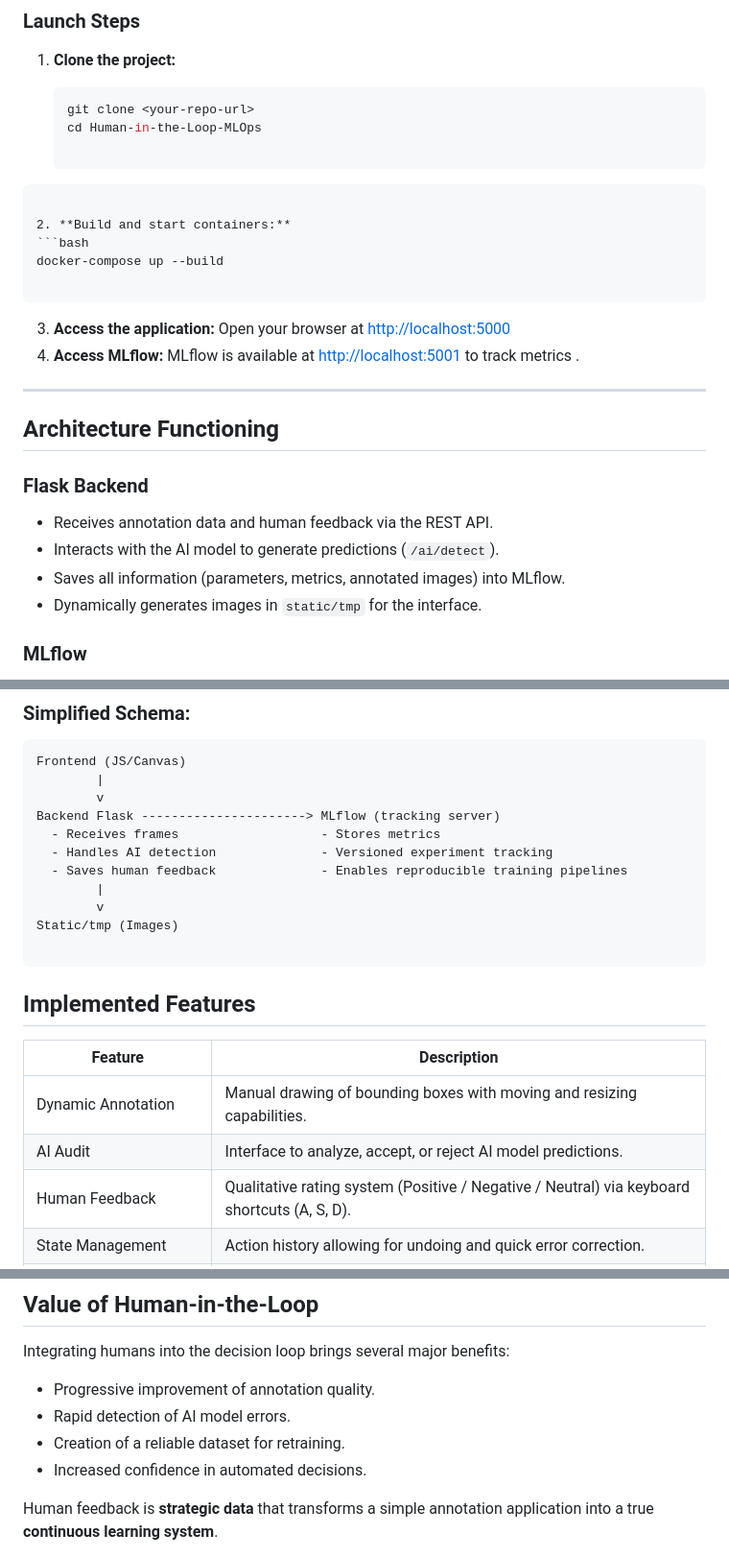
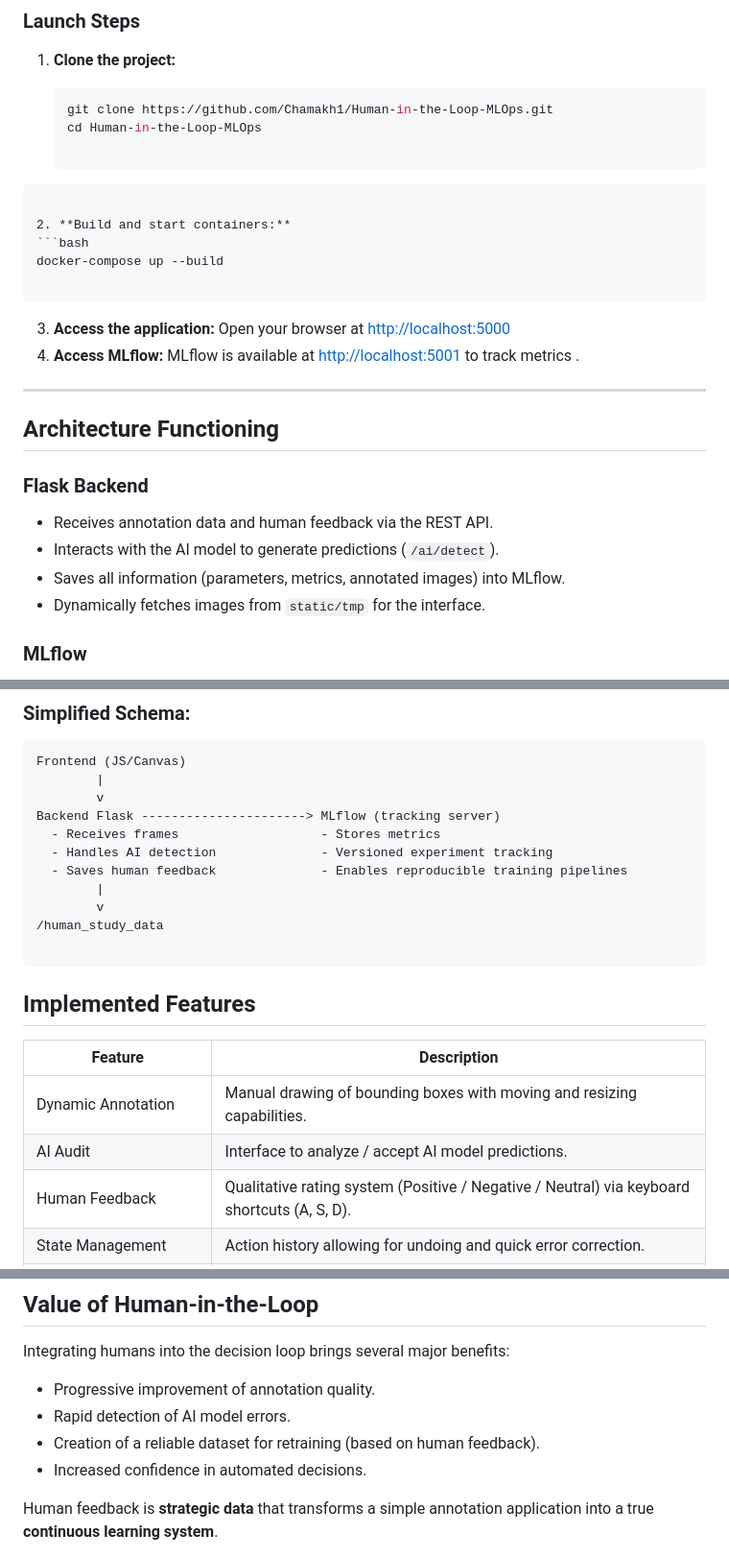
Before and after one commit to Chamakh1/Human-in-the-Loop-MLOps, a Markdown page: README.md, 3 parts joined by grey strips. Shown at 96% size. GitHub-like rendering.

Commit message:
Fix repository URL and refine README content
Updated repository URL and improved clarity in descriptions.

````diff
--- a/README.md
+++ b/README.md
@@ -42,7 +42,7 @@ This platform is an interactive image annotation tool enabling a human feedback
 1. **Clone the project:**
 
    ```bash
-   git clone <your-repo-url>
+   git clone https://github.com/Chamakh1/Human-in-the-Loop-MLOps.git
    cd Human-in-the-Loop-MLOps
 
 ```
@@ -52,7 +52,6 @@ This platform is an interactive image annotation tool enabling a human feedback
 docker-compose up --build
 
 ```
-
 
 3. **Access the application:**
 Open your browser at [http://localhost:5000](https://www.google.com/search?q=http://localhost:5000)
@@ -68,7 +67,7 @@ MLflow is available at [http://localhost:5001](https://www.google.com/search?q=h
 * Receives annotation data and human feedback via the REST API.
 * Interacts with the AI model to generate predictions (`/ai/detect`).
 * Saves all information (parameters, metrics, annotated images) into MLflow.
-* Dynamically generates images in `static/tmp` for the interface.
+* Dynamically fetches images from `static/tmp` for the interface.
 
 ### MLflow
 
@@ -89,7 +88,7 @@ Backend Flask ----------------------> MLflow (tracking server)
   - Saves human feedback              - Enables reproducible training pipelines
         |
         v
-Static/tmp (Images)
+/human_study_data
 
 ```
 
@@ -99,7 +98,7 @@ Static/tmp (Images)
 | Feature | Description |
 | --- | --- |
 | Dynamic Annotation | Manual drawing of bounding boxes with moving and resizing capabilities. |
-| AI Audit | Interface to analyze, accept, or reject AI model predictions. |
+| AI Audit | Interface to analyze / accept AI model predictions. |
 | Human Feedback | Qualitative rating system (Positive / Negative / Neutral) via keyboard shortcuts (A, S, D). |
 | State Management | Action history allowing for undoing and quick error correction. |
 | Visual Filtering | Selective hiding or showing of annotations to improve readability. |
@@ -113,7 +112,7 @@ Integrating humans into the decision loop brings several major benefits:
 
 * Progressive improvement of annotation quality.
 * Rapid detection of AI model errors.
-* Creation of a reliable dataset for retraining.
+* Creation of a reliable dataset for retraining (based on human feedback).
 * Increased confidence in automated decisions.
 
 Human feedback is **strategic data** that transforms a simple annotation application into a true **continuous learning system**.
````
